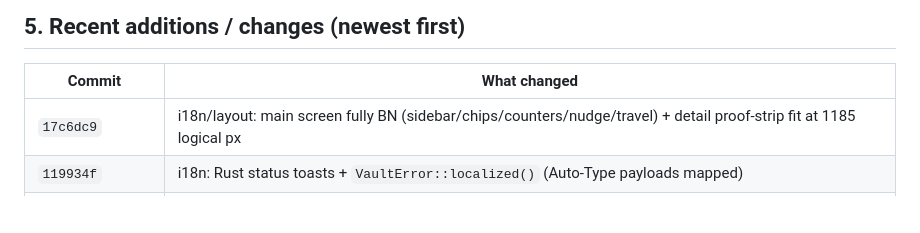
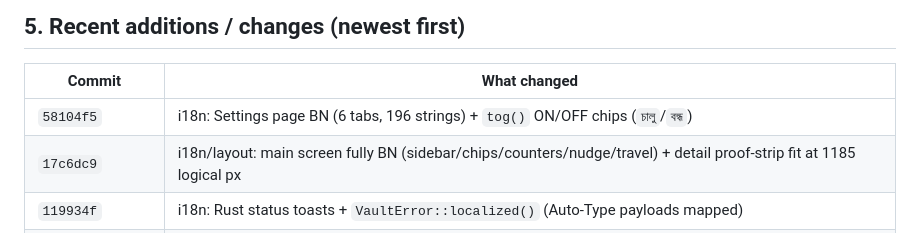
Before and after one commit to zjhasan13/phantom_vault, a Markdown page: docs/FEATURE_LEDGER.md, the part around the change. GitHub-like rendering; blank space fills up the shorter version.

```diff
--- a/docs/FEATURE_LEDGER.md
+++ b/docs/FEATURE_LEDGER.md
@@ -87,6 +87,7 @@ product-copy decision, not a bug fix.
 
 | Commit | What changed |
 |---|---|
+| `58104f5` | i18n: Settings page BN (6 tabs, 196 strings) + `tog()` ON/OFF chips (`চালু`/`বন্ধ`) |
 | `17c6dc9` | i18n/layout: main screen fully BN (sidebar/chips/counters/nudge/travel) + detail proof-strip fit at 1185 logical px |
 | `119934f` | i18n: Rust status toasts + `VaultError::localized()` (Auto-Type payloads mapped) |
 | `a486f85` | i18n: main dialogs (import/dup/factory/new-PC/attachment/changelog/access-log/shred/health) follow ui_lang |
```
Also changed, not shown: docs/SESSION_STATE.md (+20 -7 lines).
